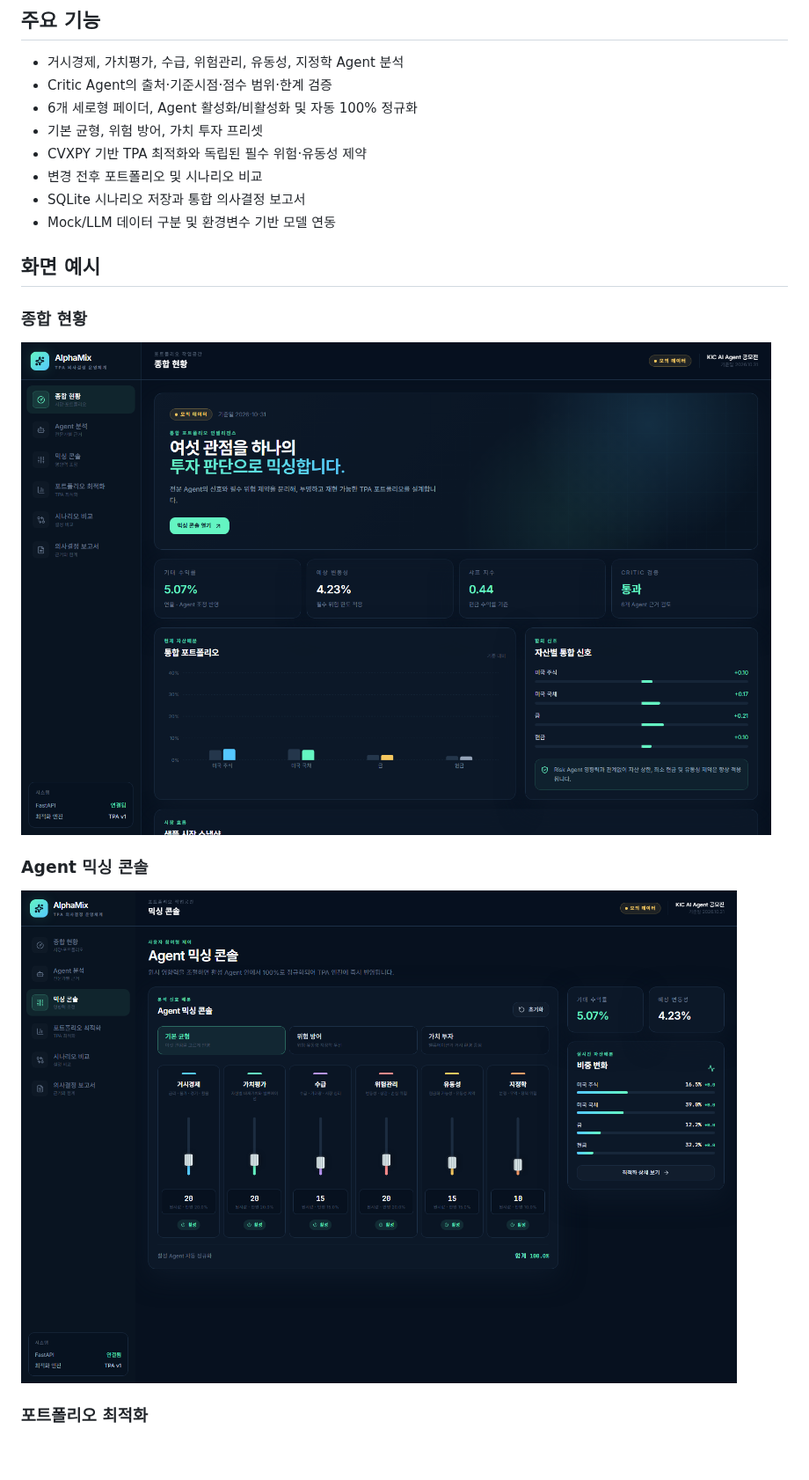
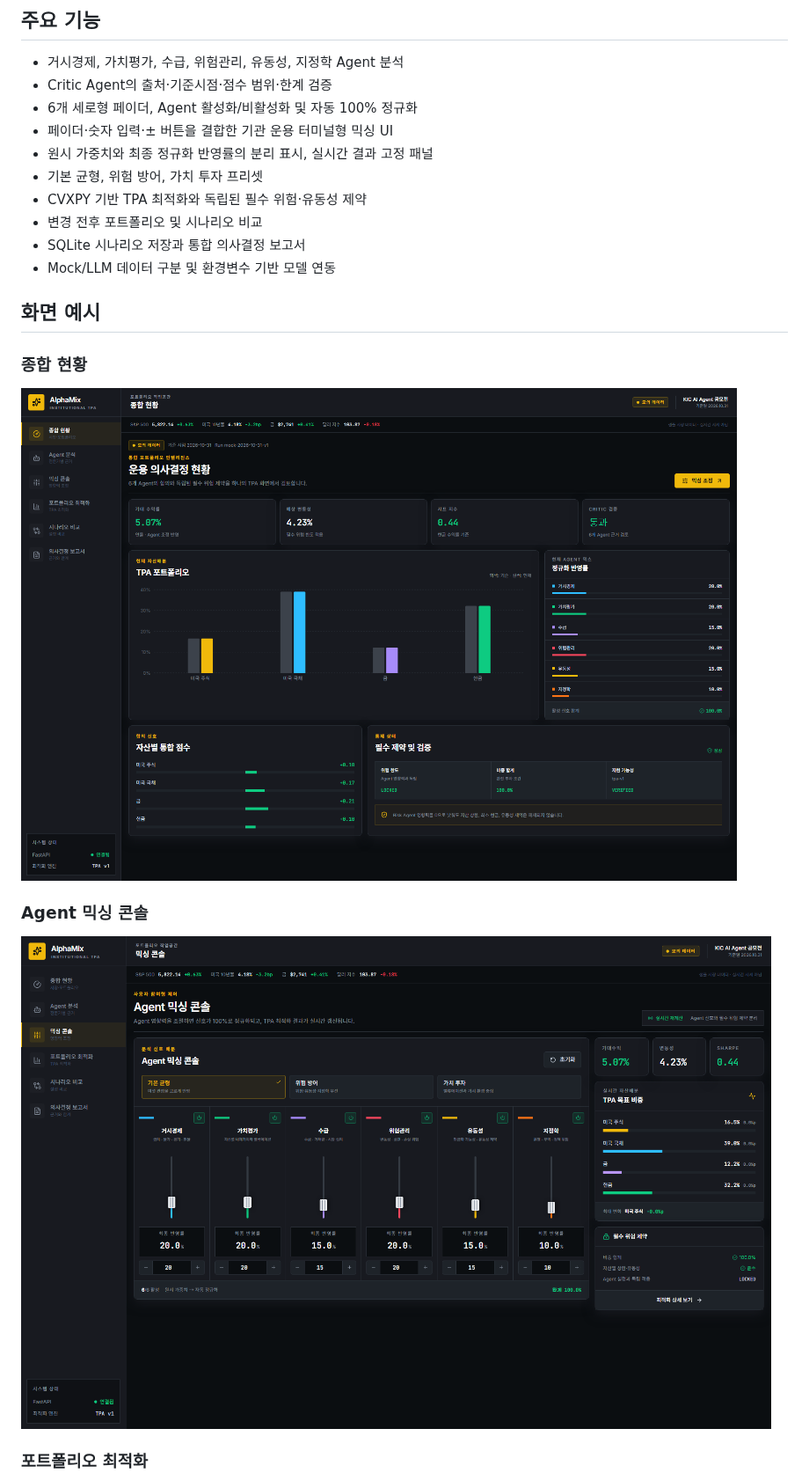
Before and after one commit to j0300526-cmyk/kic, a Markdown page: README.md, the part around the change. Shown at 88% size. Drawn GitHub-style; pictures changed too: docs/images/mixing-console.png, docs/images/overview.png; blank space fills up the shorter version.

```diff
--- a/README.md
+++ b/README.md
@@ -40,6 +40,8 @@ npm run dev
 - 거시경제, 가치평가, 수급, 위험관리, 유동성, 지정학 Agent 분석
 - Critic Agent의 출처·기준시점·점수 범위·한계 검증
 - 6개 세로형 페이더, Agent 활성화/비활성화 및 자동 100% 정규화
+- 페이더·숫자 입력·± 버튼을 결합한 기관 운용 터미널형 믹싱 UI
+- 원시 가중치와 최종 정규화 반영률의 분리 표시, 실시간 결과 고정 패널
 - 기본 균형, 위험 방어, 가치 투자 프리셋
 - CVXPY 기반 TPA 최적화와 독립된 필수 위험·유동성 제약
 - 변경 전후 포트폴리오 및 시나리오 비교
```
Also changed, not shown: docs/development-plan.md (+1 -0 lines), docs/validation-report.md (+17 -0 lines), docs/images/portfolio-optimization.png, 13 other files.
